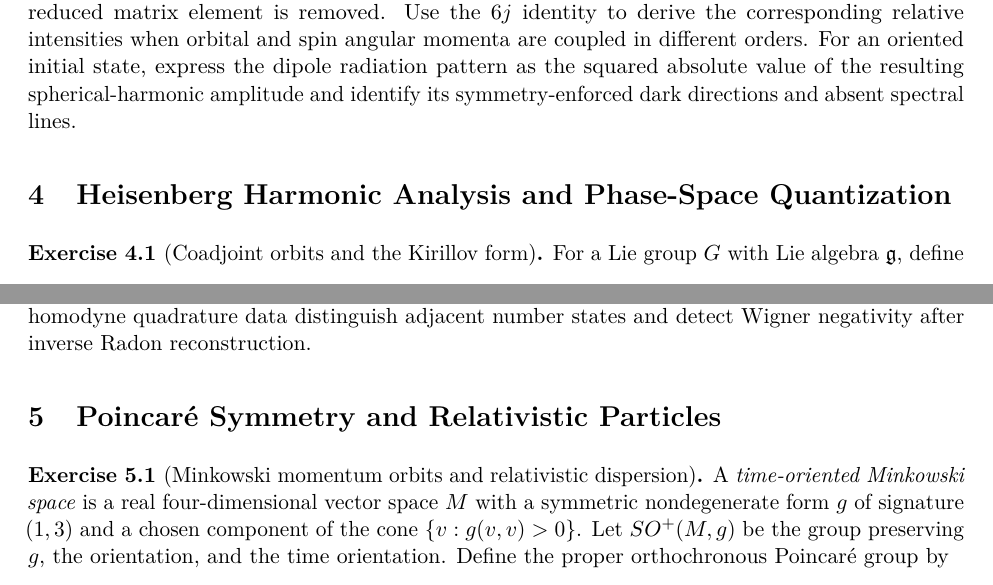
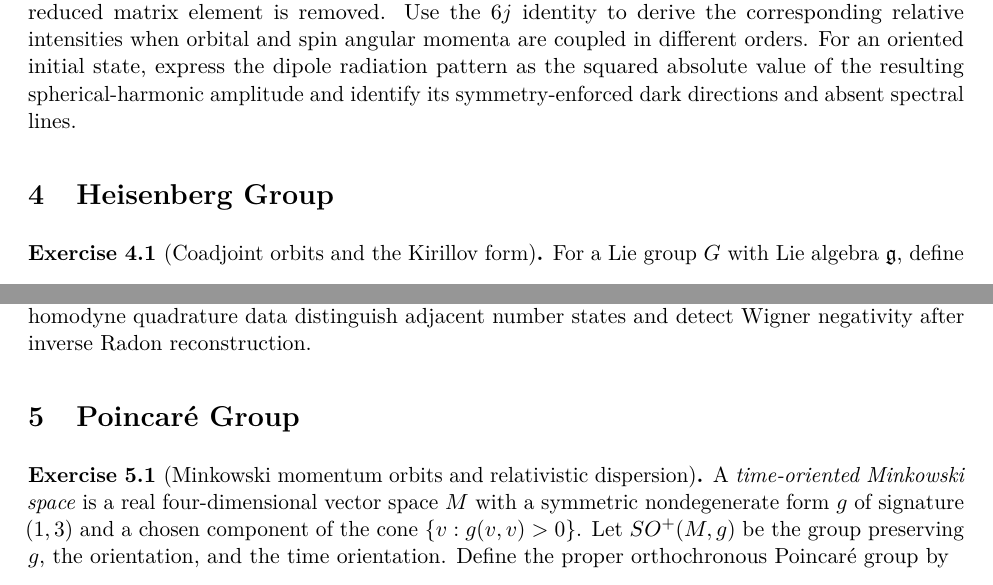
Before and after one commit to PaulGustafson/paulgustafson.github.io, a LaTeX document (A_Physical_Introduction_to_Higher_Mathematics.tex, which reads Emergent_Mathematics_Symmetry.tex): two parts of pages 21 and 28 of 123, joined at a grey line, cut so that both start at the same text. Compiled offline with pdfLaTeX.

Commit message:
Shorten symmetry group section titles

```diff
--- a/Emergent_Mathematics_Symmetry.tex
+++ b/Emergent_Mathematics_Symmetry.tex
@@ -1492,7 +1492,7 @@ squared absolute value of the resulting spherical-harmonic amplitude and
 identify its symmetry-enforced dark directions and absent spectral lines.
 \end{exercise}
 
-\section{Heisenberg Harmonic Analysis and Phase-Space Quantization}
+\section{Heisenberg Group}
 
 \begin{exercise}[Coadjoint orbits and the Kirillov form]
 For a Lie group $G$ with Lie algebra $\mathfrak g$, define
@@ -2065,7 +2065,7 @@ states and detect Wigner negativity after inverse Radon reconstruction.
 \end{exercise}
 
 
-\section{Poincar\'e Symmetry and Relativistic Particles}
+\section{Poincar\'e Group}
 
 \begin{exercise}[Minkowski momentum orbits and relativistic dispersion]
 A \emph{time-oriented Minkowski space} is a real four-dimensional vector
```
Also changed, not shown: A_Physical_Introduction_to_Higher_Mathematics.pdf, Emergent_Mathematics_Symmetry.tex (4 more changed lines).
